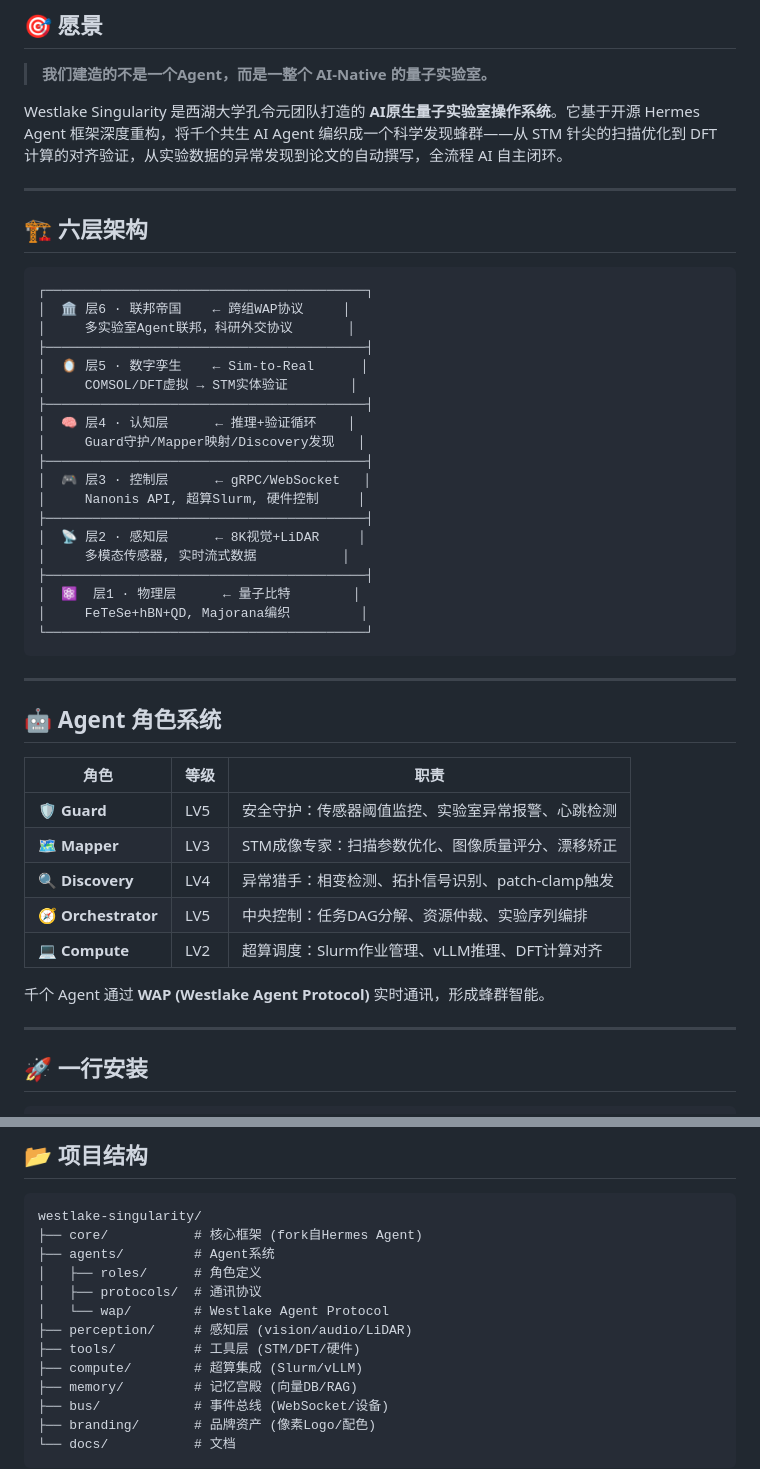
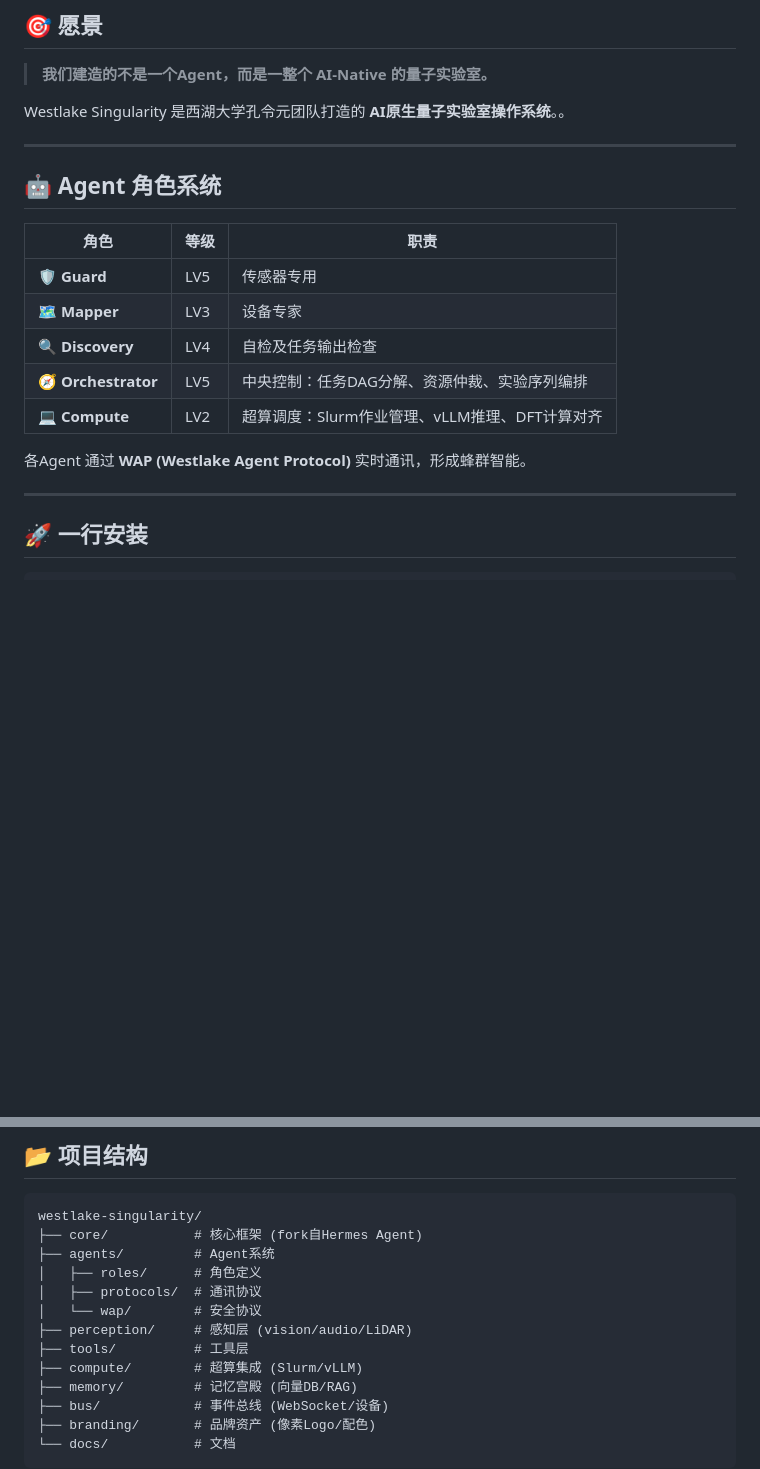
Before and after one commit to ctype-qubit/Westlake-Singularity, a Markdown page: README.md, 2 parts joined by grey strips. Rendered like a GitHub page; blank space fills up the shorter version.

````diff
--- a/README.md
+++ b/README.md
@@ -21,47 +21,22 @@
 
 > **我们建造的不是一个Agent，而是一整个 AI-Native 的量子实验室。**
 
-Westlake Singularity 是西湖大学孔令元团队打造的 **AI原生量子实验室操作系统**。它基于开源 Hermes Agent 框架深度重构，将千个共生 AI Agent 编织成一个科学发现蜂群——从 STM 针尖的扫描优化到 DFT 计算的对齐验证，从实验数据的异常发现到论文的自动撰写，全流程 AI 自主闭环。
+Westlake Singularity 是西湖大学孔令元团队打造的 **AI原生量子实验室操作系统**。。
 
 ---
 
-## 🏗️ 六层架构
-
-```
-┌─────────────────────────────────────────┐
-│  🏛️ 层6 · 联邦帝国    ← 跨组WAP协议     │
-│     多实验室Agent联邦，科研外交协议       │
-├─────────────────────────────────────────┤
-│  🪞 层5 · 数字孪生    ← Sim-to-Real      │
-│     COMSOL/DFT虚拟 → STM实体验证        │
-├─────────────────────────────────────────┤
-│  🧠 层4 · 认知层      ← 推理+验证循环    │
-│     Guard守护/Mapper映射/Discovery发现   │
-├─────────────────────────────────────────┤
-│  🎮 层3 · 控制层      ← gRPC/WebSocket   │
-│     Nanonis API, 超算Slurm, 硬件控制     │
-├─────────────────────────────────────────┤
-│  📡 层2 · 感知层      ← 8K视觉+LiDAR     │
-│     多模态传感器, 实时流式数据           │
-├─────────────────────────────────────────┤
-│  ⚛️  层1 · 物理层      ← 量子比特        │
-│     FeTeSe+hBN+QD, Majorana编织         │
-└─────────────────────────────────────────┘
-```
-
----
 
 ## 🤖 Agent 角色系统
 
 | 角色 | 等级 | 职责 |
 |------|------|------|
-| 🛡️ **Guard** | LV5 | 安全守护：传感器阈值监控、实验室异常报警、心跳检测 |
-| 🗺️ **Mapper** | LV3 | STM成像专家：扫描参数优化、图像质量评分、漂移矫正 |
-| 🔍 **Discovery** | LV4 | 异常猎手：相变检测、拓扑信号识别、patch-clamp触发 |
+| 🛡️ **Guard** | LV5 | 传感器专用 |
+| 🗺️ **Mapper** | LV3 | 设备专家 |
+| 🔍 **Discovery** | LV4 | 自检及任务输出检查 |
 | 🧭 **Orchestrator** | LV5 | 中央控制：任务DAG分解、资源仲裁、实验序列编排 |
 | 💻 **Compute** | LV2 | 超算调度：Slurm作业管理、vLLM推理、DFT计算对齐 |
 
-千个 Agent 通过 **WAP (Westlake Agent Protocol)** 实时通讯，形成蜂群智能。
+ 各Agent 通过 **WAP (Westlake Agent Protocol)** 实时通讯，形成蜂群智能。
 
 ---
 
@@ -104,9 +79,9 @@ westlake-singularity/
 ├── agents/         # Agent系统
 │   ├── roles/      # 角色定义
 │   ├── protocols/  # 通讯协议
-│   └── wap/        # Westlake Agent Protocol
+│   └── wap/        # 安全协议
 ├── perception/     # 感知层 (vision/audio/LiDAR)
-├── tools/          # 工具层 (STM/DFT/硬件)
+├── tools/          # 工具层
 ├── compute/        # 超算集成 (Slurm/vLLM)
 ├── memory/         # 记忆宫殿 (向量DB/RAG)
 ├── bus/            # 事件总线 (WebSocket/设备)
````
